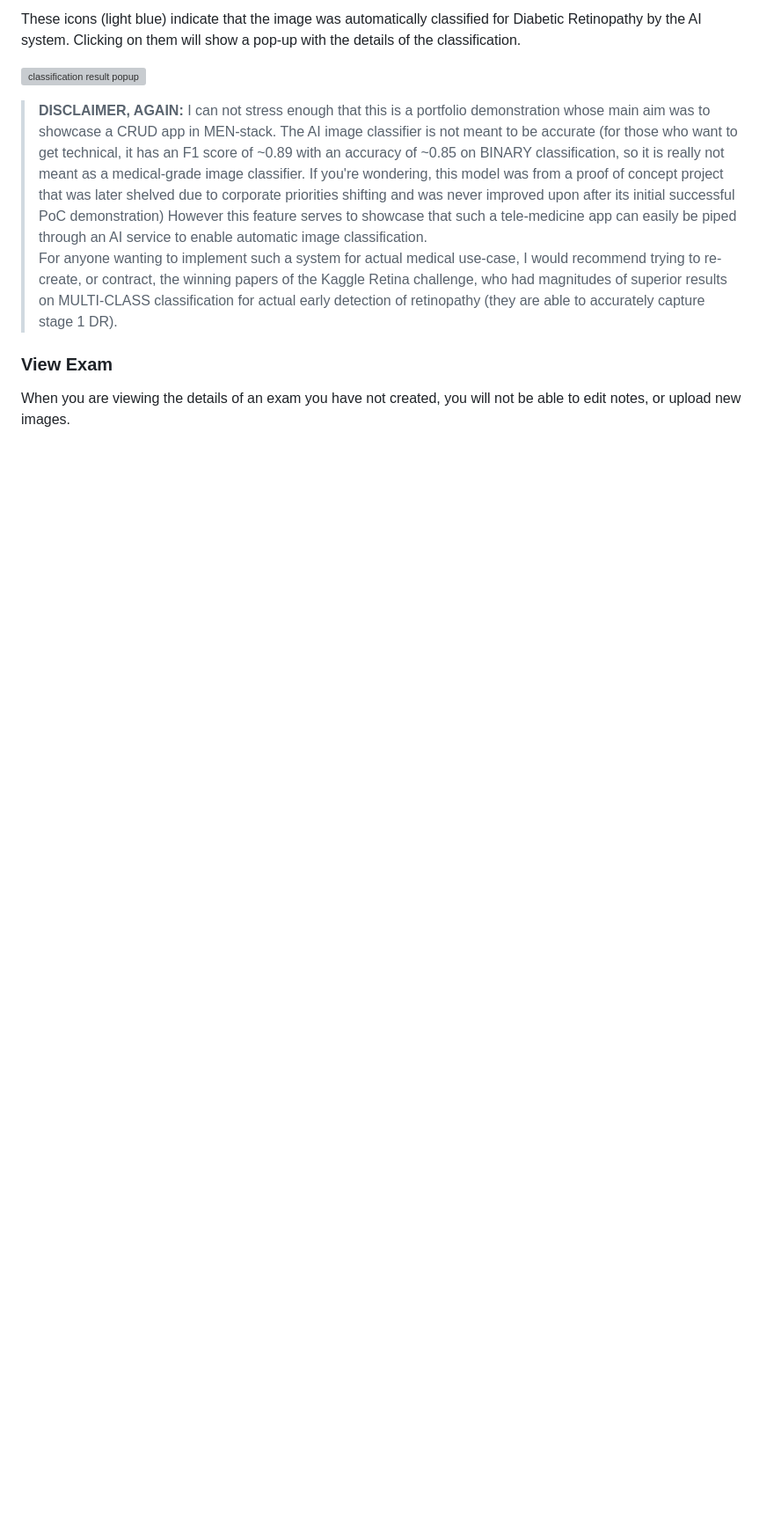
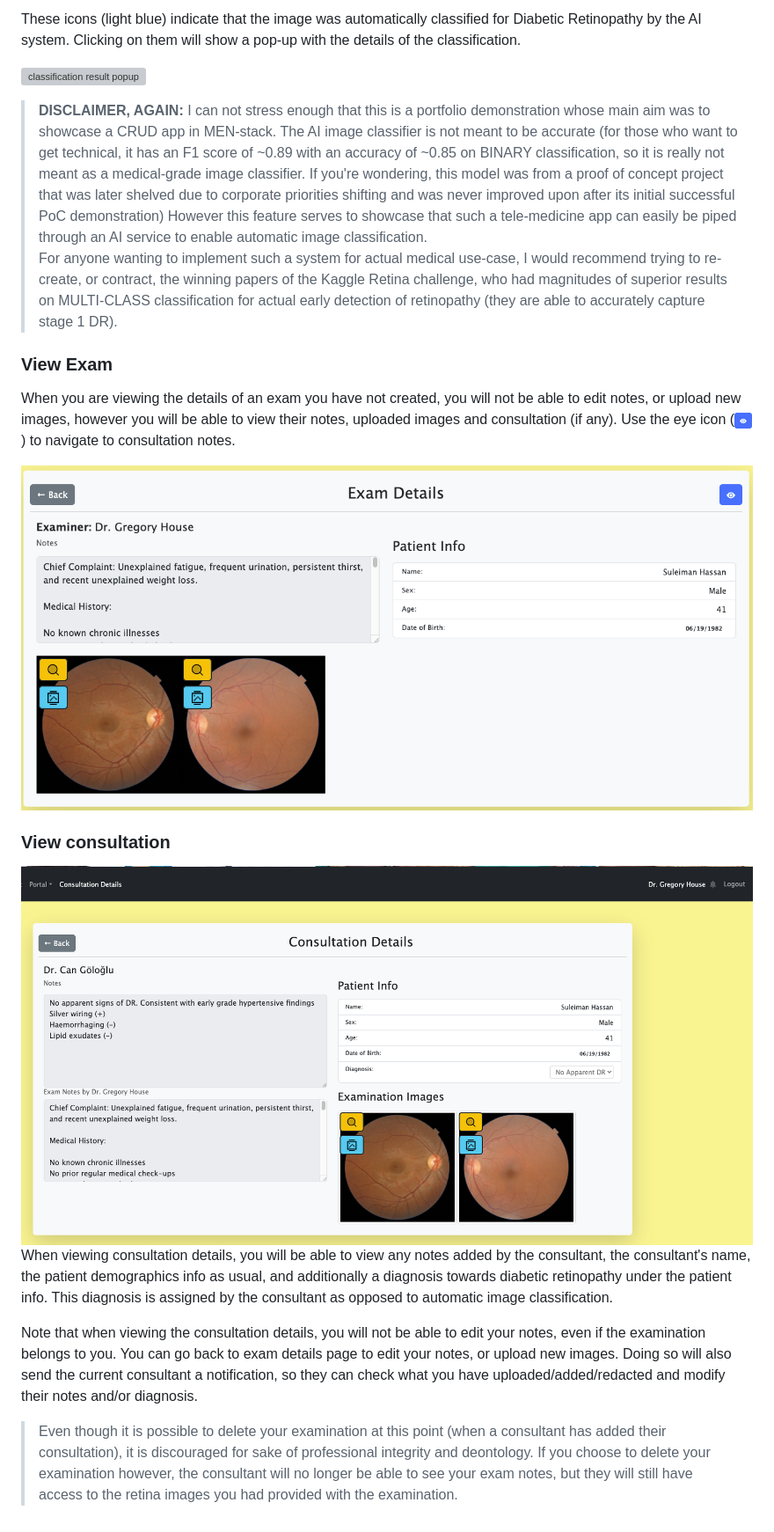
Before and after one commit to cango91/eye-connect, a Markdown page: docs/user_guides/field.md, the part around the change. Shown: that part at 88% size. Drawn GitHub-style; pictures changed too: docs/user_guides/images/eye_btn.png (added), docs/user_guides/images/field_19.png (added), docs/user_guides/images/field_20.png (added); blank space fills up the shorter version; grey boxes are pictures that could not be loaded.

Commit message:
field hcp guide (wip), bugfix: notification messages was taking max instead of min of notes length

```diff
--- a/docs/user_guides/field.md
+++ b/docs/user_guides/field.md
@@ -93,4 +93,15 @@ For anyone wanting to implement such a system for actual medical use-case, I wou
 </blockquote>
 
 ### View Exam
-When you are viewing the details of an exam you have not created, you will not be able to edit notes, or upload new images.
+When you are viewing the details of an exam you have not created, you will not be able to edit notes, or upload new images, however you will be able to view their notes, uploaded images and consultation (if any). Use the eye icon (![eye icon](./images/eye_btn.png)) to navigate to consultation notes.
+
+![view other md's exam details](./images/field_19.png)
+
+### View consultation
+![view consultation details](./images/field_20.png)
+When viewing consultation details, you will be able to view any notes added by the consultant, the consultant's name, the patient demographics info as usual, and additionally a diagnosis towards diabetic retinopathy under the patient info. This diagnosis is assigned by the consultant as opposed to automatic image classification.
+
+Note that when viewing the consultation details, you will not be able to edit your notes, even if the examination belongs to you. You can go back to exam details page to edit your notes, or upload new images. Doing so will also send the current consultant a notification, so they can check what you have uploaded/added/redacted and modify their notes and/or diagnosis.
+<blockquote>
+Even though it is possible to delete your examination at this point (when a consultant has added their consultation), it is discouraged for sake of professional integrity and deontology. If you choose to delete your examination however, the consultant will no longer be able to see your exam notes, but they will still have access to the retina images you had provided with the examination.
+</blockquote>
```
Also changed, not shown: 1 other file.
